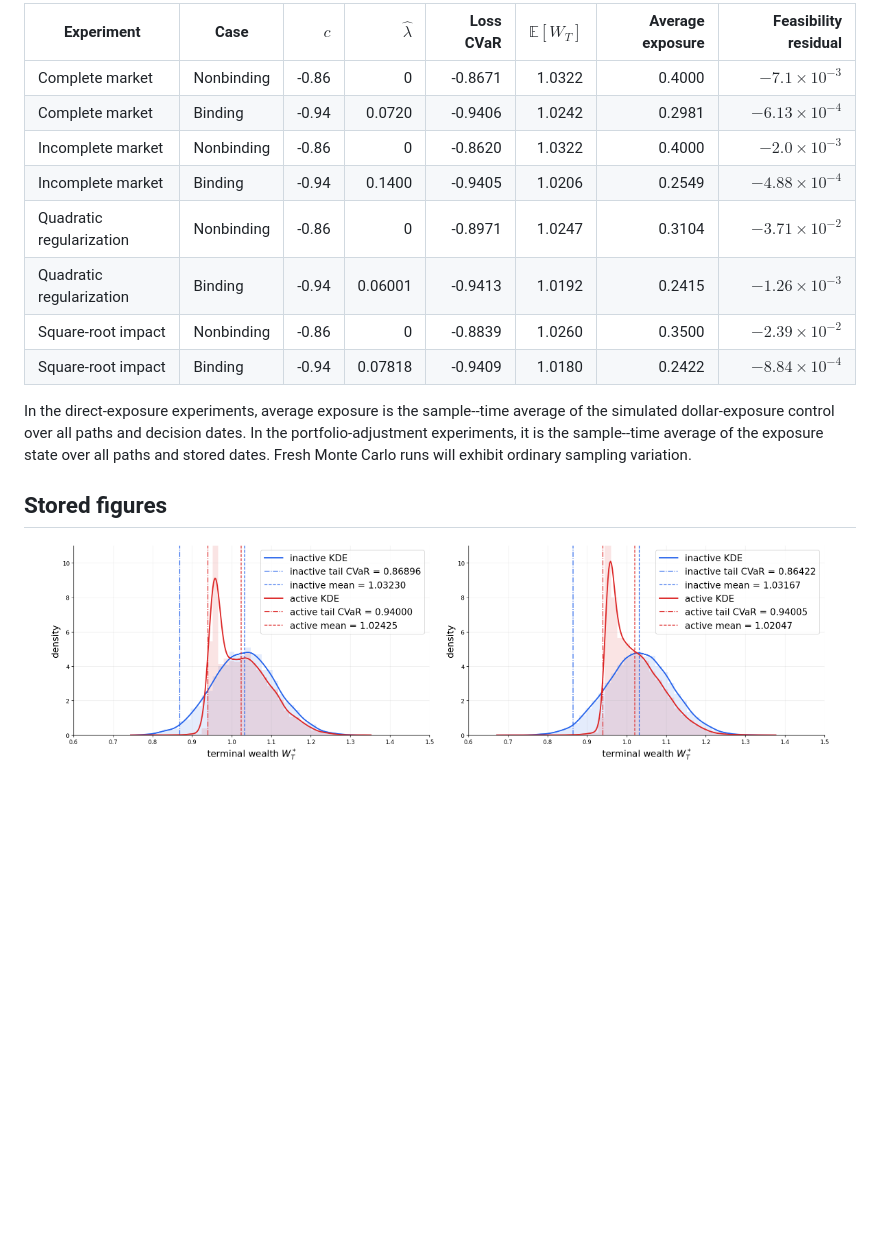
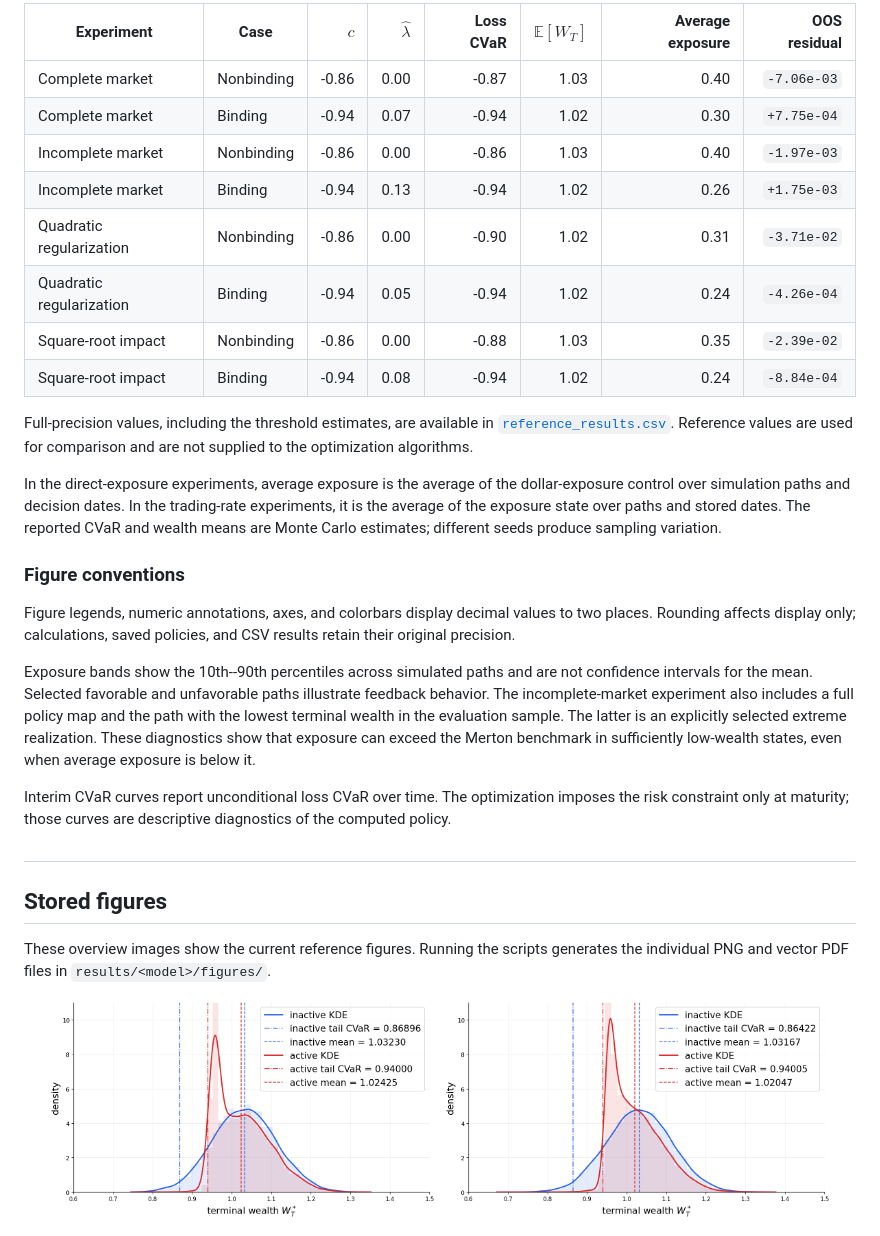
Before and after one commit to xf-shi/Dynamic-Portfolio-under-CVaR, a Markdown page: README.md, the part around one of its changes. Drawn GitHub-style; blank space fills up the shorter version.

```diff
--- a/README.md
+++ b/README.md
@@ -146,21 +167,48 @@ The following values are computed only after the relevant policy and calibration
 
-| Experiment | Case | $c$ | $\widehat\lambda$ | Loss CVaR | $\mathbb E[W_T]$ | Average exposure | Feasibility residual |
-|---|---|---:|---:|---:|---:|---:|---:|
-| Complete market | Nonbinding | -0.86 | 0 | -0.8671 | 1.0322 | 0.4000 | $-7.1\times10^{-3}$ |
-| Complete market | Binding | -0.94 | 0.0720 | -0.9406 | 1.0242 | 0.2981 | $-6.13\times10^{-4}$ |
-| Incomplete market | Nonbinding | -0.86 | 0 | -0.8620 | 1.0322 | 0.4000 | $-2.0\times10^{-3}$ |
-| Incomplete market | Binding | -0.94 | 0.1400 | -0.9405 | 1.0206 | 0.2549 | $-4.88\times10^{-4}$ |
-| Quadratic regularization | Nonbinding | -0.86 | 0 | -0.8971 | 1.0247 | 0.3104 | $-3.71\times10^{-2}$ |
-| Quadratic regularization | Binding | -0.94 | 0.06001 | -0.9413 | 1.0192 | 0.2415 | $-1.26\times10^{-3}$ |
-| Square-root impact | Nonbinding | -0.86 | 0 | -0.8839 | 1.0260 | 0.3500 | $-2.39\times10^{-2}$ |
-| Square-root impact | Binding | -0.94 | 0.07818 | -0.9409 | 1.0180 | 0.2422 | $-8.84\times10^{-4}$ |
+| Experiment | Case | $c$ | $\widehat\lambda$ | Loss CVaR | $\mathbb E[W_T]$ | Average exposure | OOS residual |
+| --- | --- | ---: | ---: | ---: | ---: | ---: | ---: |
+| Complete market | Nonbinding | -0.86 | 0.00 | -0.87 | 1.03 | 0.40 | `-7.06e-03` |
+| Complete market | Binding | -0.94 | 0.07 | -0.94 | 1.02 | 0.30 | `+7.75e-04` |
+| Incomplete market | Nonbinding | -0.86 | 0.00 | -0.86 | 1.03 | 0.40 | `-1.97e-03` |
+| Incomplete market | Binding | -0.94 | 0.13 | -0.94 | 1.02 | 0.26 | `+1.75e-03` |
+| Quadratic regularization | Nonbinding | -0.86 | 0.00 | -0.90 | 1.02 | 0.31 | `-3.71e-02` |
+| Quadratic regularization | Binding | -0.94 | 0.05 | -0.94 | 1.02 | 0.24 | `-4.26e-04` |
+| Square-root impact | Nonbinding | -0.86 | 0.00 | -0.88 | 1.03 | 0.35 | `-2.39e-02` |
+| Square-root impact | Binding | -0.94 | 0.08 | -0.94 | 1.02 | 0.24 | `-8.84e-04` |
 
-In the direct-exposure experiments, average exposure is the sample--time average of the simulated dollar-exposure control over all paths and decision dates.
-In the portfolio-adjustment experiments, it is the sample--time average of the exposure state over all paths and stored dates.
-Fresh Monte Carlo runs will exhibit ordinary sampling variation.
+Full-precision values, including the threshold estimates, are available in
+[`reference_results.csv`](reference_results.csv). Reference values are used for
+comparison and are not supplied to the optimization algorithms.
 
+In the direct-exposure experiments, average exposure is the average of the
+dollar-exposure control over simulation paths and decision dates. In the
+trading-rate experiments, it is the average of the exposure state over paths
+and stored dates. The reported CVaR and wealth means are Monte Carlo estimates;
+different seeds produce sampling variation.
 
+### Figure conventions
+
+Figure legends, numeric annotations, axes, and colorbars display decimal values
+to two places. Rounding affects display only; calculations, saved policies, and
+CSV results retain their original precision.
+
+Exposure bands show the 10th--90th percentiles across simulated paths and are
+not confidence intervals for the mean. Selected favorable and unfavorable
+paths illustrate feedback behavior. The incomplete-market experiment also
+includes a full policy map and the path with the lowest terminal wealth in the
+evaluation sample. The latter is an explicitly selected extreme realization.
+These diagnostics show that exposure can exceed the Merton benchmark in
+sufficiently low-wealth states, even when average exposure is below it.
+
+Interim CVaR curves report unconditional loss CVaR over time. The optimization
+imposes the risk constraint only at maturity; those curves are descriptive
+diagnostics of the computed policy.
+
+##
 ## Stored figures
+
+These overview images show the current reference figures. Running the scripts
+generates the individual PNG and vector PDF files in `results/<model>/figures/`.
 
 <p align="center">
   <img src="figures/complete_market.png" width="47%" alt="Complete-market numerical results">
```
Also changed, not shown: other parts of README.md (+88 -67 lines).
